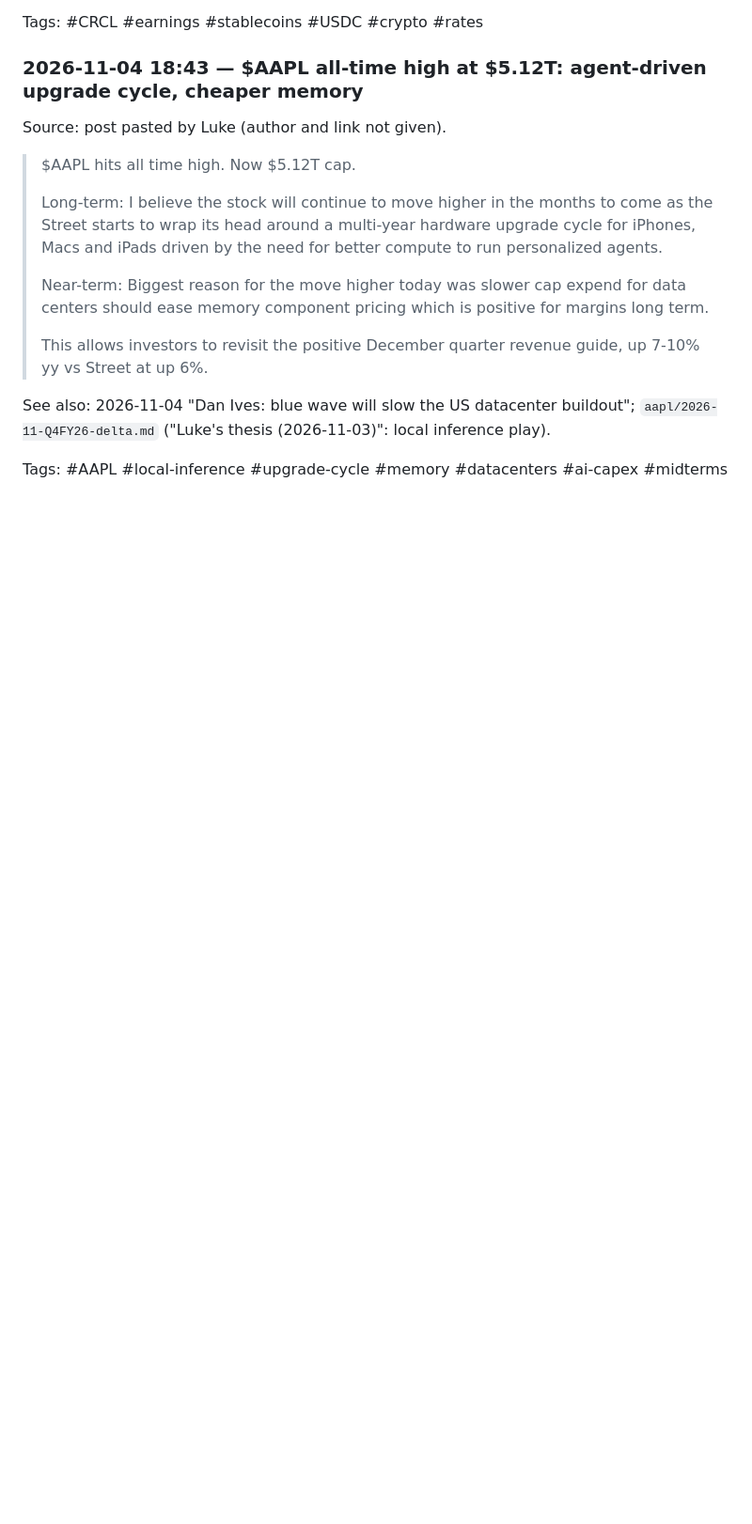
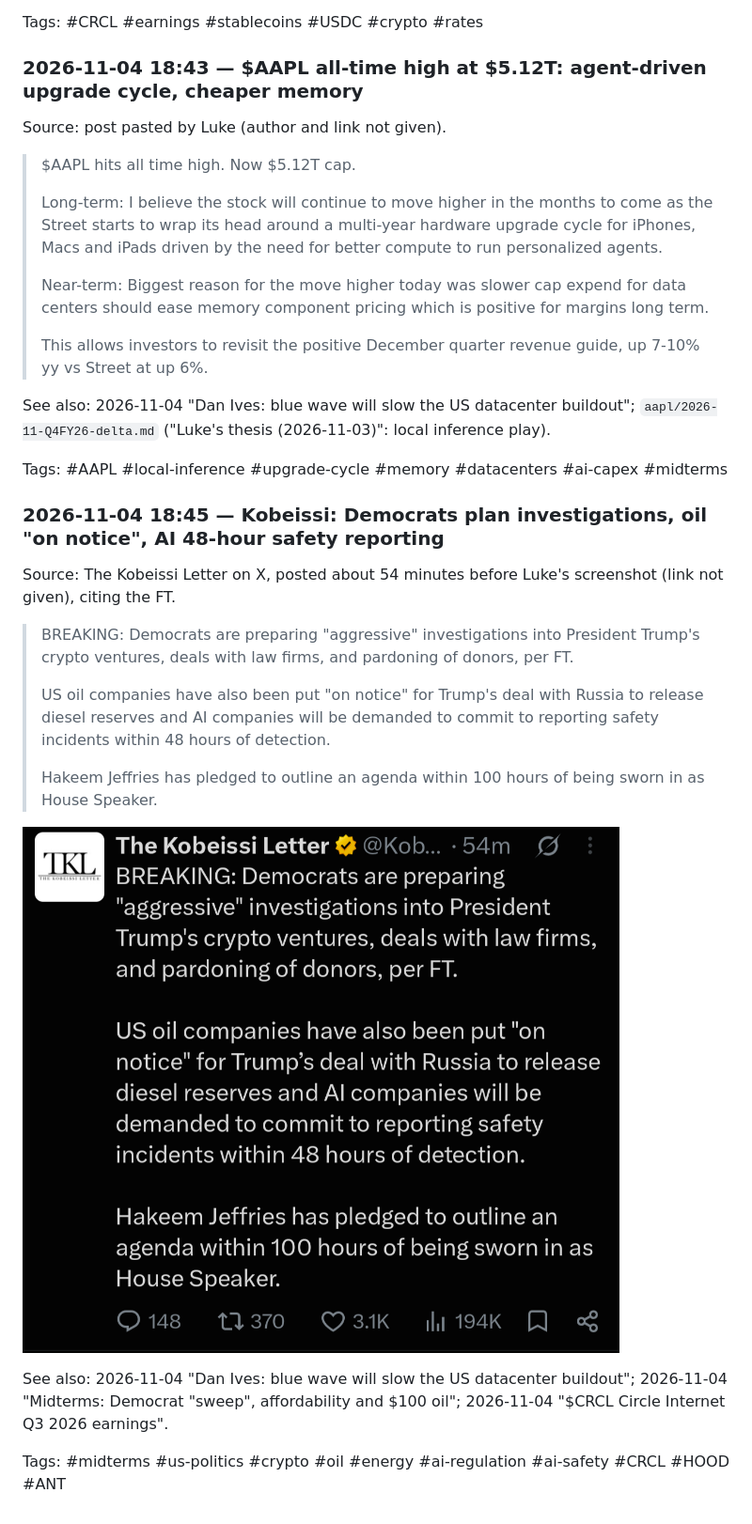
Before and after one commit to lukepuplett/investment-analysis, a Markdown page: diary/2026-11.md, the part around the change. Shown at 94% size. Drawn GitHub-style; pictures changed too: diary/assets/2026-11-04_kobeissi_democrat_investigations.png (added); blank space fills up the shorter version.

Commit message:
Diary: Kobeissi on Democrat investigations and AI safety reporting

```diff
--- a/diary/2026-11.md
+++ b/diary/2026-11.md
@@ -175,3 +175,19 @@ Source: post pasted by Luke (author and link not given).
 See also: 2026-11-04 "Dan Ives: blue wave will slow the US datacenter buildout"; `aapl/2026-11-Q4FY26-delta.md` ("Luke's thesis (2026-11-03)": local inference play).
 
 Tags: #AAPL #local-inference #upgrade-cycle #memory #datacenters #ai-capex #midterms
+
+### 2026-11-04 18:45 — Kobeissi: Democrats plan investigations, oil "on notice", AI 48-hour safety reporting
+
+Source: The Kobeissi Letter on X, posted about 54 minutes before Luke's screenshot (link not given), citing the FT.
+
+> BREAKING: Democrats are preparing "aggressive" investigations into President Trump's crypto ventures, deals with law firms, and pardoning of donors, per FT.
+>
+> US oil companies have also been put "on notice" for Trump's deal with Russia to release diesel reserves and AI companies will be demanded to commit to reporting safety incidents within 48 hours of detection.
+>
+> Hakeem Jeffries has pledged to outline an agenda within 100 hours of being sworn in as House Speaker.
+
+![Kobeissi post on Democrat investigations](assets/2026-11-04_kobeissi_democrat_investigations.png)
+
+See also: 2026-11-04 "Dan Ives: blue wave will slow the US datacenter buildout"; 2026-11-04 "Midterms: Democrat \"sweep\", affordability and $100 oil"; 2026-11-04 "$CRCL Circle Internet Q3 2026 earnings".
+
+Tags: #midterms #us-politics #crypto #oil #energy #ai-regulation #ai-safety #CRCL #HOOD #ANT
```
